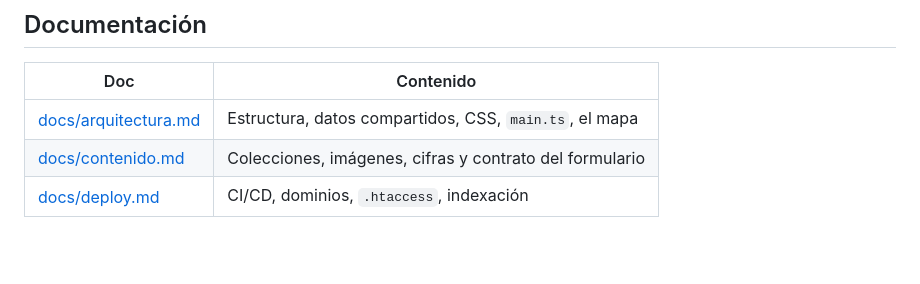
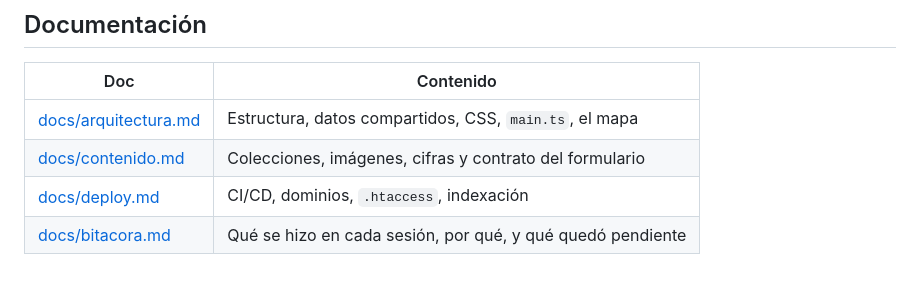
Before and after one commit to InaconsSRL/inacons-web, a Markdown page: CLAUDE.md, the part around the change. Rendered like a GitHub page; blank space fills up the shorter version.

```diff
--- a/CLAUDE.md
+++ b/CLAUDE.md
@@ -107,3 +107,4 @@ imágenes dramáticas, KPIs integrados en el layout.
 | [docs/arquitectura.md](docs/arquitectura.md) | Estructura, datos compartidos, CSS, `main.ts`, el mapa |
 | [docs/contenido.md](docs/contenido.md) | Colecciones, imágenes, cifras y contrato del formulario |
 | [docs/deploy.md](docs/deploy.md) | CI/CD, dominios, `.htaccess`, indexación |
+| [docs/bitacora.md](docs/bitacora.md) | Qué se hizo en cada sesión, por qué, y qué quedó pendiente |
```
Also changed, not shown: docs/bitacora.md (added, +99 -0 lines).
